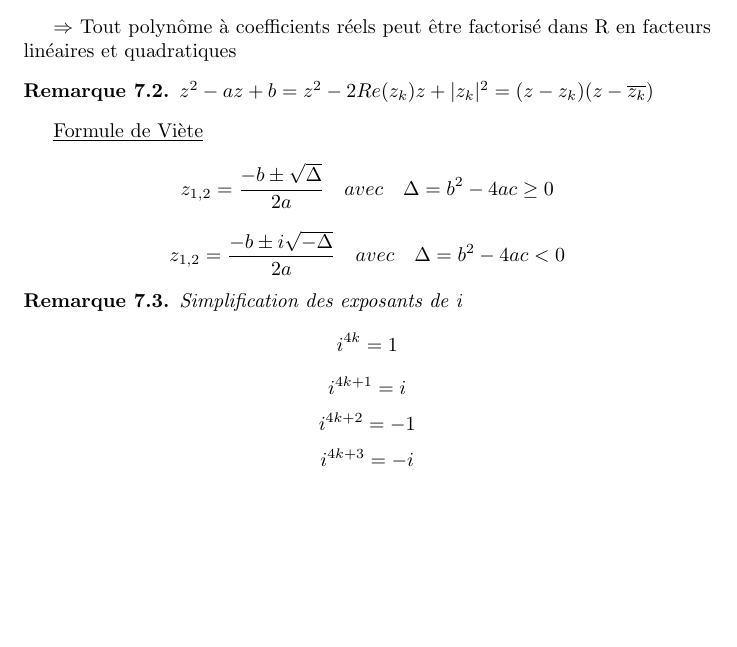
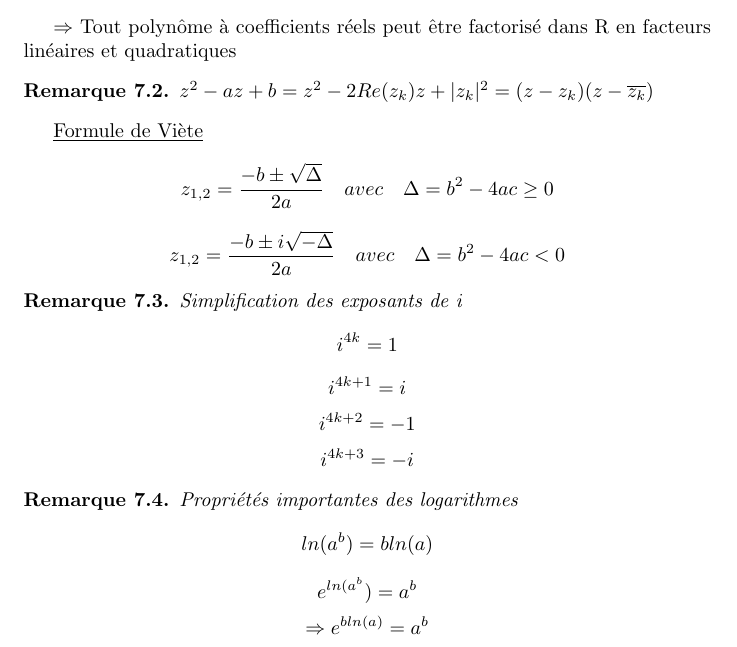
Before and after one commit to ba-informates/analyse-1, a LaTeX document (main.tex): part of page 8 of 8, cut so that both start at the same text, the shorter picture padded with empty space. Compiled offline with pdfLaTeX.

Commit message:
Updates from Overleaf

```diff
--- a/main.tex
+++ b/main.tex
@@ -297,5 +297,11 @@ Simplification des exposants de i
     \[ i^{4k+2} = -1 \]
     \[ i^{4k+3} = -i \]
 \end{remark}
+\begin{remark}
+Propriétés importantes des logarithmes
+    \[ ln(a^{b}) = bln(a) \]
+    \[ e^{ln(a^{b}}) = a^{b} \]
+    \[ \Rightarrow e^{bln(a)} = a^{b} \]
+\end{remark}
 
 \end{document}
```
